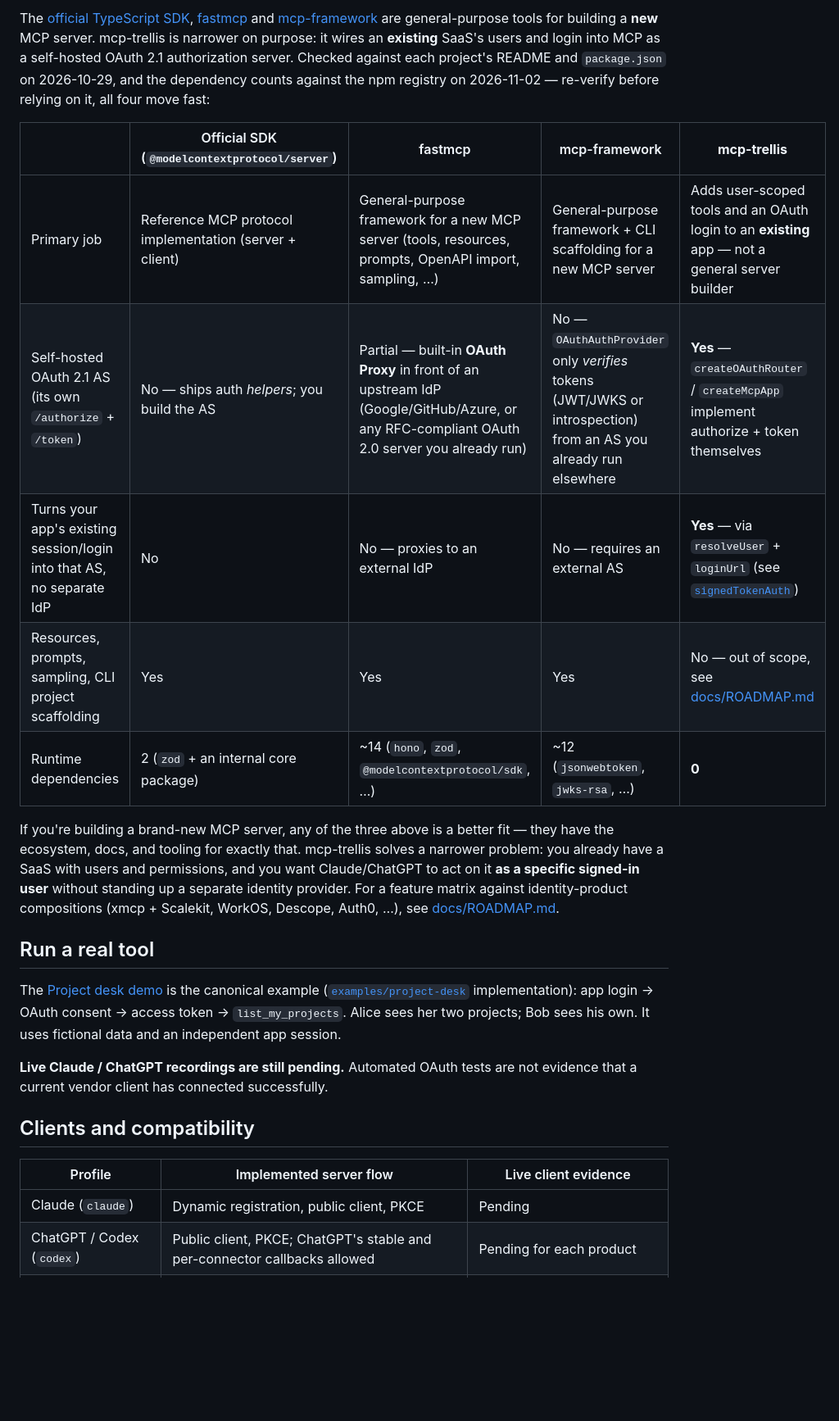
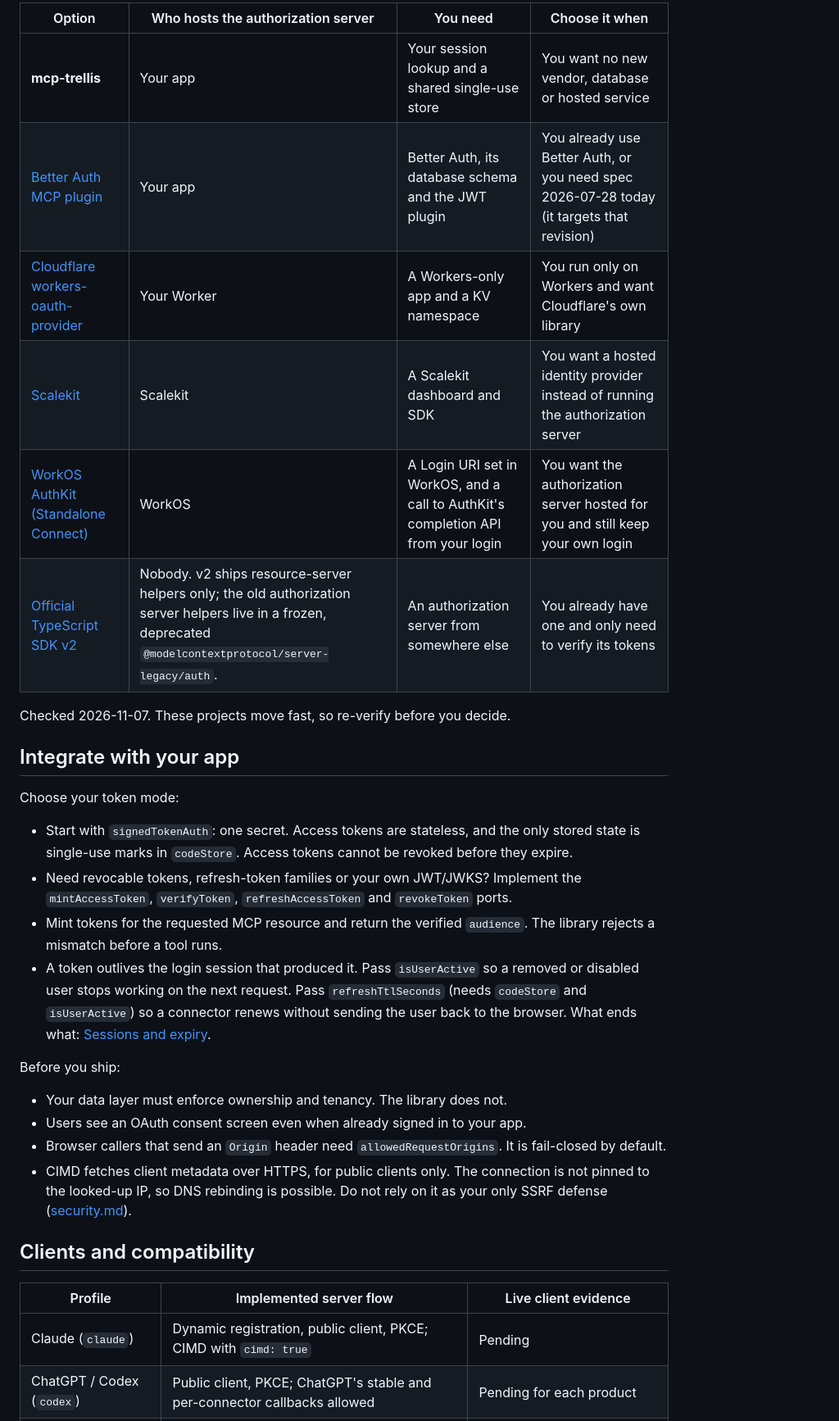
Before and after one commit to amir1824/mcp-trellis, a Markdown page: README.md, the part around one of its changes. Shown at 82% size. Drawn GitHub-style; blank space fills up the shorter version.

```diff
--- a/README.md
+++ b/README.md
@@ -84,40 +72,36 @@ Also listed on the Official MCP Registry as **Project desk** (reference remote s
 
-The [official TypeScript SDK](https://github.com/modelcontextprotocol/typescript-sdk),
-[fastmcp](https://github.com/punkpeye/fastmcp) and
-[mcp-framework](https://github.com/QuantGeekDev/mcp-framework) are general-purpose
-tools for building a **new** MCP server. mcp-trellis is narrower on purpose: it
-wires an **existing** SaaS's users and login into MCP as a self-hosted OAuth 2.1
-authorization server. Checked against each project's README and `package.json`
-on 2026-10-29, and the dependency counts against the npm registry on 2026-11-02 —
-re-verify before relying on it, all four move fast:
+| Option | Who hosts the authorization server | You need | Choose it when |
+|---|---|---|---|
+| **mcp-trellis** | Your app | Your session lookup and a shared single-use store | You want no new vendor, database or hosted service |
+| [Better Auth MCP plugin](https://better-auth.com/docs/plugins/mcp) | Your app | Better Auth, its database schema and the JWT plugin | You already use Better Auth, or you need spec 2026-07-28 today (it targets that revision) |
+| [Cloudflare workers-oauth-provider](https://github.com/cloudflare/workers-oauth-provider) | Your Worker | A Workers-only app and a KV namespace | You run only on Workers and want Cloudflare's own library |
+| [Scalekit](https://docs.scalekit.com/authenticate/mcp/quickstart/) | Scalekit | A Scalekit dashboard and SDK | You want a hosted identity provider instead of running the authorization server |
+| [WorkOS AuthKit (Standalone Connect)](https://workos.com/docs/authkit/mcp) | WorkOS | A Login URI set in WorkOS, and a call to AuthKit's completion API from your login | You want the authorization server hosted for you and still keep your own login |
+| [Official TypeScript SDK v2](https://ts.sdk.modelcontextprotocol.io/v2/migration/upgrade-to-v2) | Nobody. v2 ships resource-server helpers only; the old authorization server helpers live in a frozen, deprecated `@modelcontextprotocol/server-legacy/auth`. | An authorization server from somewhere else | You already have one and only need to verify its tokens |
 
-| | Official SDK (`@modelcontextprotocol/server`) | fastmcp | mcp-framework | **mcp-trellis** |
-|---|---|---|---|---|
-| Primary job | Reference MCP protocol implementation (server + client) | General-purpose framework for a new MCP server (tools, resources, prompts, OpenAPI import, sampling, …) | General-purpose framework + CLI scaffolding for a new MCP server | Adds user-scoped tools and an OAuth login to an **existing** app — not a general server builder |
-| Self-hosted OAuth 2.1 AS (its own `/authorize` + `/token`) | No — ships auth *helpers*; you build the AS | Partial — built-in **OAuth Proxy** in front of an upstream IdP (Google/GitHub/Azure, or any RFC-compliant OAuth 2.0 server you already run) | No — `OAuthAuthProvider` only *verifies* tokens (JWT/JWKS or introspection) from an AS you already run elsewhere | **Yes** — `createOAuthRouter` / `createMcpApp` implement authorize + token themselves |
-| Turns your app's existing session/login into that AS, no separate IdP | No | No — proxies to an external IdP | No — requires an external AS | **Yes** — via `resolveUser` + `loginUrl` (see [`signedTokenAuth`](#the-30-second-example)) |
-| Resources, prompts, sampling, CLI project scaffolding | Yes | Yes | Yes | No — out of scope, see [docs/ROADMAP.md](docs/ROADMAP.md#non-goals) |
-| Runtime dependencies | 2 (`zod` + an internal core package) | ~14 (`hono`, `zod`, `@modelcontextprotocol/sdk`, …) | ~12 (`jsonwebtoken`, `jwks-rsa`, …) | **0** |
+Checked 2026-11-07. These projects move fast, so re-verify before you decide.
 
-If you're building a brand-new MCP server, any of the three above is a better
-fit — they have the ecosystem, docs, and tooling for exactly that. mcp-trellis
-solves a narrower problem: you already have a SaaS with users and permissions,
-and you want Claude/ChatGPT to act on it **as a specific signed-in user**
-without standing up a separate identity provider. For a feature matrix against
-identity-product compositions (xmcp + Scalekit, WorkOS, Descope, Auth0, …), see
-[docs/ROADMAP.md](docs/ROADMAP.md).
+## Integrate with your app
 
-## Run a real tool
+Choose your token mode:
 
-The [Project desk demo](examples/saas-demo/README.md) is the canonical example ([`examples/project-desk`](examples/project-desk/) implementation): app login → OAuth consent → access token → `list_my_projects`. Alice sees her two projects; Bob sees his own. It uses fictional data and an independent app session.
+- Start with `signedTokenAuth`: one secret. Access tokens are stateless, and the only stored state is single-use marks in `codeStore`. Access tokens cannot be revoked before they expire.
+- Need revocable tokens, refresh-token families or your own JWT/JWKS? Implement the `mintAccessToken`, `verifyToken`, `refreshAccessToken` and `revokeToken` ports.
+- Mint tokens for the requested MCP resource and return the verified `audience`. The library rejects a mismatch before a tool runs.
+- A token outlives the login session that produced it. Pass `isUserActive` so a removed or disabled user stops working on the next request. Pass `refreshTtlSeconds` (needs `codeStore` and `isUserActive`) so a connector renews without sending the user back to the browser. What ends what: [Sessions and expiry](docs/security.md#sessions-and-expiry).
 
-**Live Claude / ChatGPT recordings are still pending.** Automated OAuth tests are not evidence that a current vendor client has connected successfully.
+Before you ship:
+
+- Your data layer must enforce ownership and tenancy. The library does not.
+- Users see an OAuth consent screen even when already signed in to your app.
+- Browser callers that send an `Origin` header need `allowedRequestOrigins`. It is fail-closed by default.
+- CIMD fetches client metadata over HTTPS, for public clients only. The connection is not pinned to the looked-up IP, so DNS rebinding is possible. Do not rely on it as your only SSRF defense ([security.md](docs/security.md)).
 
 ## Clients and compatibility
 
 | Profile | Implemented server flow | Live client evidence |
 |---|---|---|
-| Claude (`claude`) | Dynamic registration, public client, PKCE | Pending |
+| Claude (`claude`) | Dynamic registration, public client, PKCE; CIMD with `cimd: true` | Pending |
 | ChatGPT / Codex (`codex`) | Public client, PKCE; ChatGPT's stable and per-connector callbacks allowed | Pending for each product |
 | Gemini Enterprise (`gemini`) | Pre-registered client; secret basic/post; requires `clientStore` | Pending; does not imply every Gemini product |
 
```
Also changed, not shown: other parts of README.md (+36 -66 lines), examples/saas-demo/README.md (+0 -11 lines), docs/diagrams/demo-tool-result.png (deleted), docs/media/architecture-flow.gif (added), docs/media/architecture.png (added), 4 other files.
